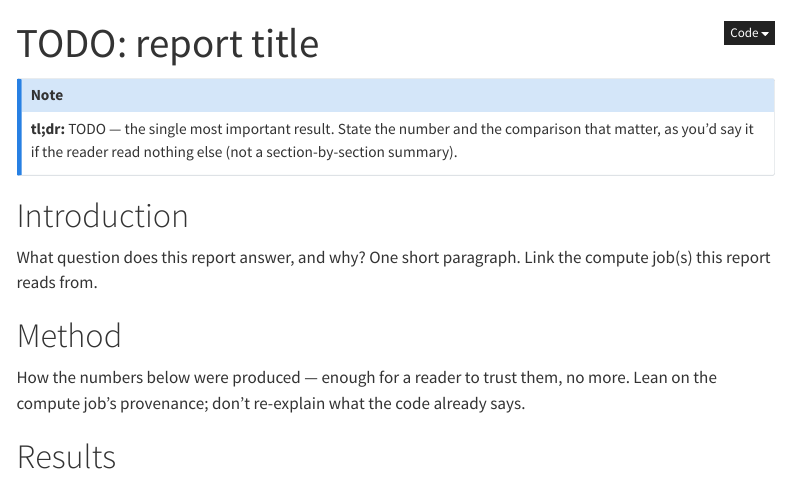
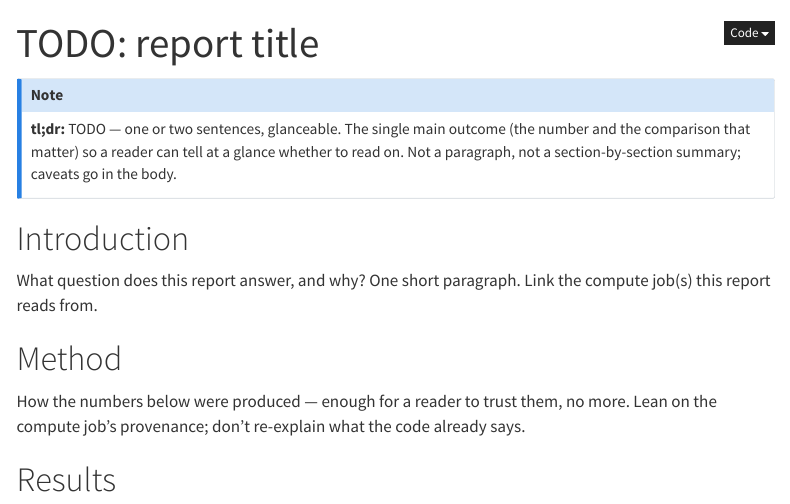
Before and after one commit to matthias-k/r3-tooling, a Quarto document (examples/report/report.qmd): the page in a window 1100 px wide, from its top. Rendered offline with R 4.5, knitr and Pandoc in place of Quarto, with nearby package versions; menus at the side of the page are left out.

Commit message:
docs(examples): emphasize a short, glanceable tl;dr in the report scaffold
Agents tend to write huge tl;dr paragraphs; the scaffold now asks for one or two
glanceable sentences so a reader can decide whether to read on.

Co-Authored-By: Claude Opus 4.8 (1M context) <noreply@anthropic.com>

```diff
--- a/examples/report/report.qmd
+++ b/examples/report/report.qmd
@@ -10,9 +10,9 @@ lightbox: true
 ---
 
 ::: {.callout-note}
-**tl;dr:** TODO — the single most important result. State the number and the
-comparison that matter, as you'd say it if the reader read nothing else (not a
-section-by-section summary).
+**tl;dr:** TODO — one or two sentences, glanceable. The single main outcome (the
+number and the comparison that matter) so a reader can tell at a glance whether to
+read on. Not a paragraph, not a section-by-section summary; caveats go in the body.
 :::
 
 # Introduction
```
